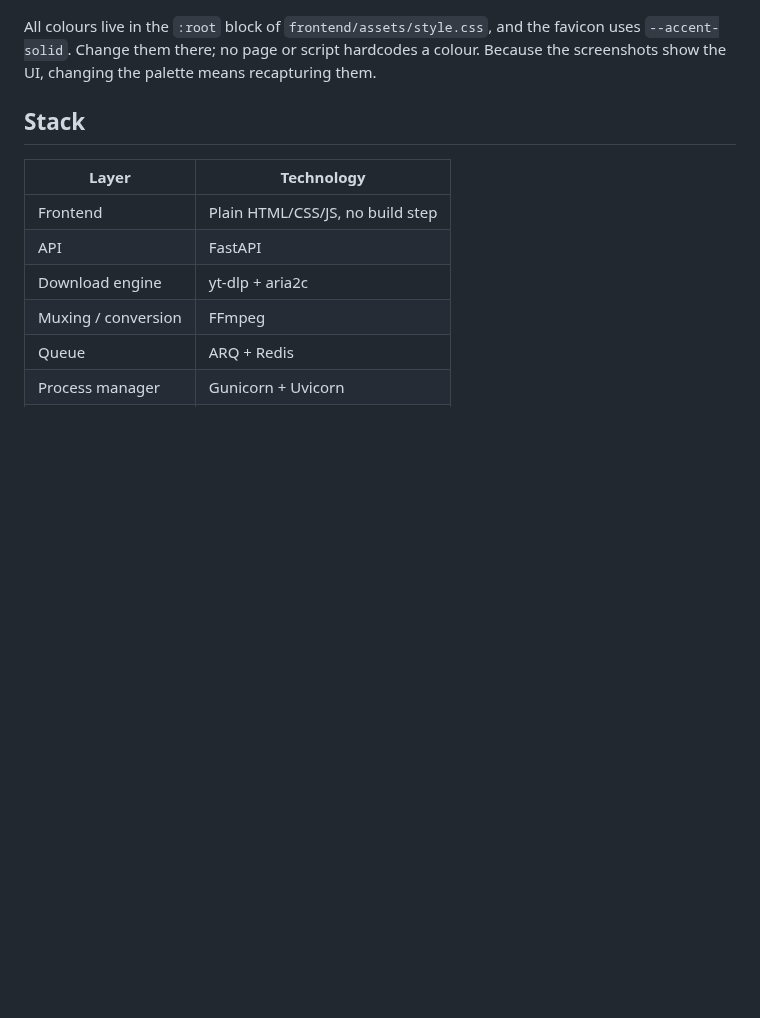
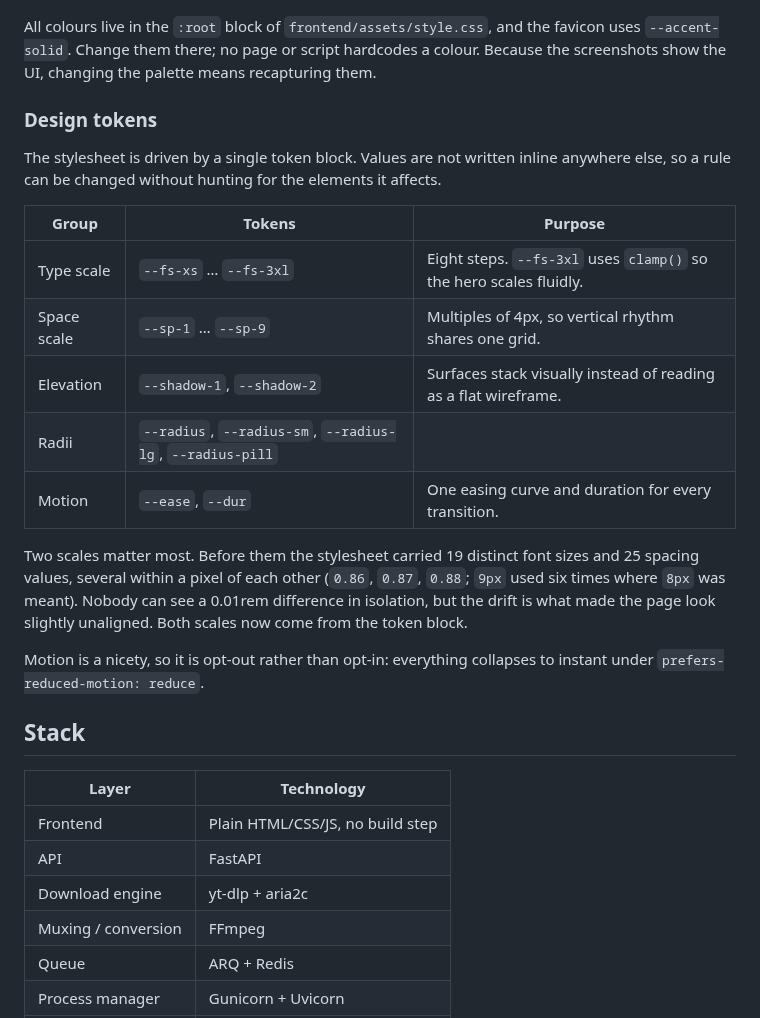
Before and after one commit to NSKWeb/yt-downloader, a Markdown page: README.md, the part around the change. GitHub-like rendering; blank space fills up the shorter version.

```diff
--- a/README.md
+++ b/README.md
@@ -99,6 +99,29 @@ All colours live in the `:root` block of `frontend/assets/style.css`, and the
 favicon uses `--accent-solid`. Change them there; no page or script hardcodes a
 colour. Because the screenshots show the UI, changing the palette means
 recapturing them.
+
+### Design tokens
+
+The stylesheet is driven by a single token block. Values are not written inline
+anywhere else, so a rule can be changed without hunting for the elements it
+affects.
+
+| Group | Tokens | Purpose |
+|-------|--------|---------|
+| Type scale | `--fs-xs` … `--fs-3xl` | Eight steps. `--fs-3xl` uses `clamp()` so the hero scales fluidly. |
+| Space scale | `--sp-1` … `--sp-9` | Multiples of 4px, so vertical rhythm shares one grid. |
+| Elevation | `--shadow-1`, `--shadow-2` | Surfaces stack visually instead of reading as a flat wireframe. |
+| Radii | `--radius`, `--radius-sm`, `--radius-lg`, `--radius-pill` | |
+| Motion | `--ease`, `--dur` | One easing curve and duration for every transition. |
+
+Two scales matter most. Before them the stylesheet carried 19 distinct font
+sizes and 25 spacing values, several within a pixel of each other (`0.86`,
+`0.87`, `0.88`; `9px` used six times where `8px` was meant). Nobody can see a
+0.01rem difference in isolation, but the drift is what made the page look
+slightly unaligned. Both scales now come from the token block.
+
+Motion is a nicety, so it is opt-out rather than opt-in: everything collapses to
+instant under `prefers-reduced-motion: reduce`.
 
 ## Stack
 
```
Also changed, not shown: docs/img/screenshot-audio.png, docs/img/screenshot-complete.png, docs/img/screenshot-home.png, docs/img/screenshot-platform-detected.png, 3 other files.
